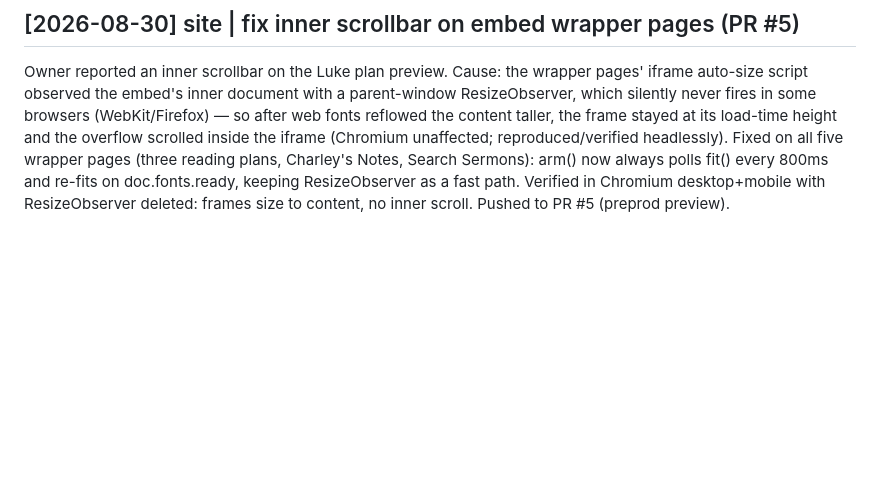
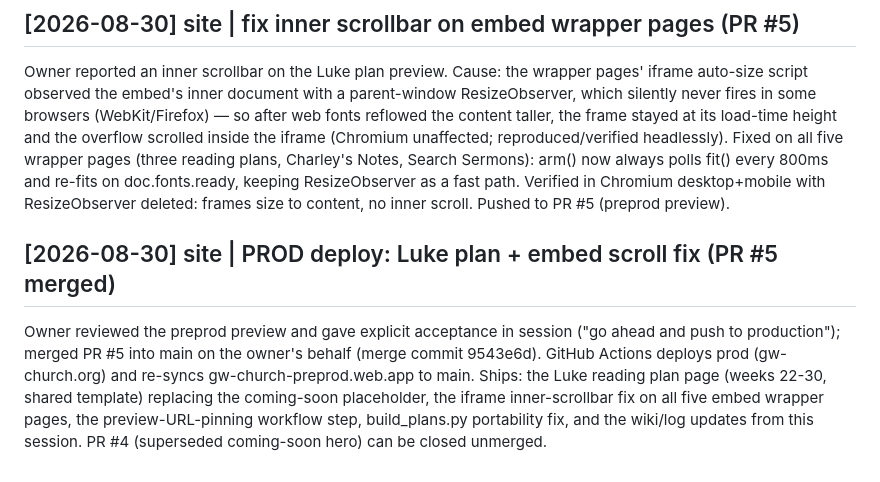
Before and after one commit to mabryp/gw-church, a Markdown page: log.md, the part around the change. Drawn GitHub-style; blank space fills up the shorter version.

Commit message:
Log prod deploy of Luke plan (PR #5)
Co-Authored-By: Claude Fable 5 <noreply@anthropic.com>
Claude-Session: https://claude.ai/code/session_01JNhcP9TpaHkxooaJjmJRmQ

```diff
--- a/log.md
+++ b/log.md
@@ -260,3 +260,14 @@ Sermons): arm() now always polls fit() every 800ms and re-fits on
 doc.fonts.ready, keeping ResizeObserver as a fast path. Verified in
 Chromium desktop+mobile with ResizeObserver deleted: frames size to
 content, no inner scroll. Pushed to PR #5 (preprod preview).
+
+## [2026-08-30] site | PROD deploy: Luke plan + embed scroll fix (PR #5 merged)
+Owner reviewed the preprod preview and gave explicit acceptance in session
+("go ahead and push to production"); merged PR #5 into main on the owner's
+behalf (merge commit 9543e6d). GitHub Actions deploys prod (gw-church.org)
+and re-syncs gw-church-preprod.web.app to main. Ships: the Luke reading
+plan page (weeks 22-30, shared template) replacing the coming-soon
+placeholder, the iframe inner-scrollbar fix on all five embed wrapper
+pages, the preview-URL-pinning workflow step, build_plans.py portability
+fix, and the wiki/log updates from this session. PR #4 (superseded
+coming-soon hero) can be closed unmerged.
```
